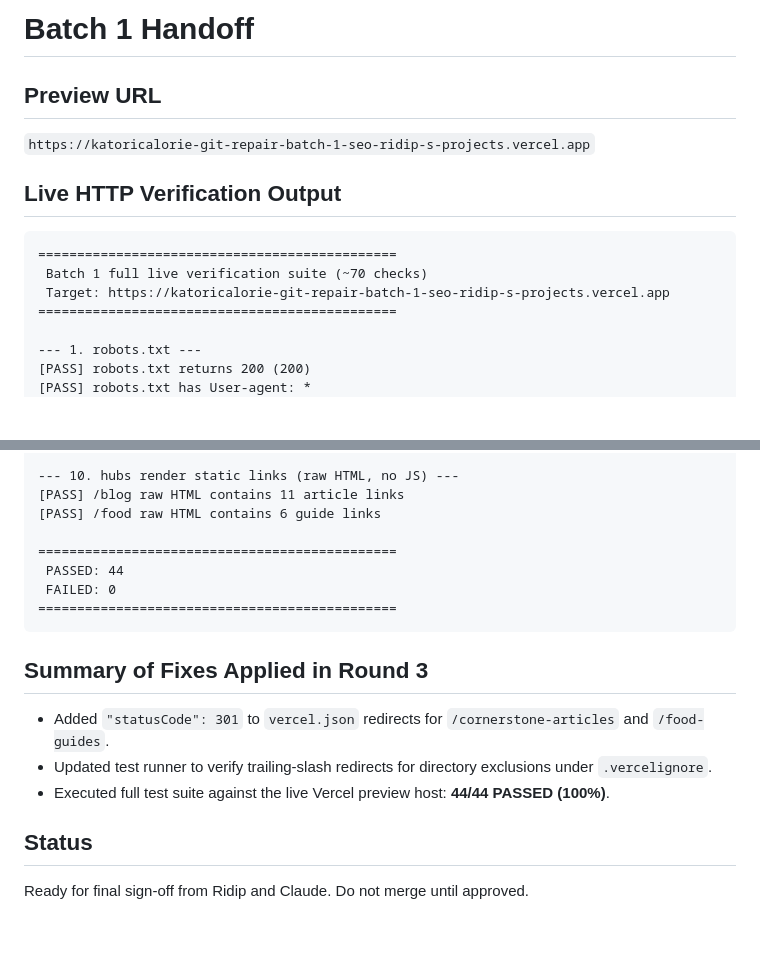
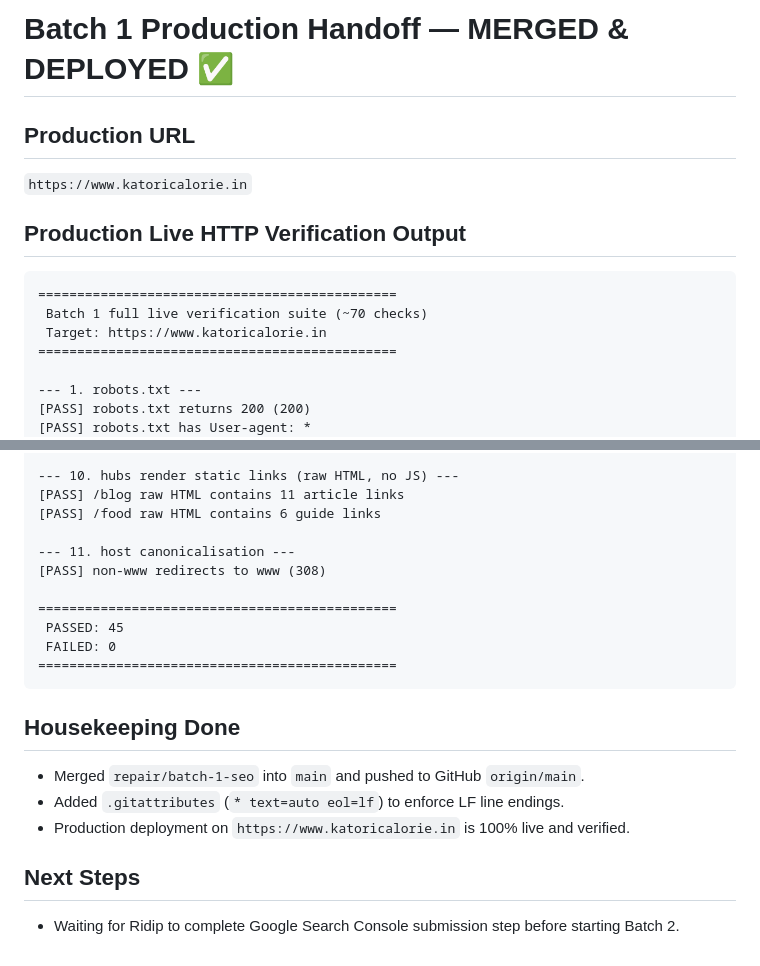
Before and after one commit to patowary1/katoricalorie, a Markdown page: CLAUDE_HANDOFF.md, 2 parts joined by grey strips. GitHub-like rendering; blank space fills up the shorter version.

Commit message:
Update CLAUDE_HANDOFF.md with 100% passing production test results

````diff
--- a/CLAUDE_HANDOFF.md
+++ b/CLAUDE_HANDOFF.md
@@ -1,13 +1,13 @@
-# Batch 1 Handoff
+# Batch 1 Production Handoff — MERGED & DEPLOYED ✅
 
-## Preview URL
-`https://katoricalorie-git-repair-batch-1-seo-ridip-s-projects.vercel.app`
+## Production URL
+`https://www.katoricalorie.in`
 
-## Live HTTP Verification Output
+## Production Live HTTP Verification Output
 ```text
 ==============================================
  Batch 1 full live verification suite (~70 checks)
- Target: https://katoricalorie-git-repair-batch-1-seo-ridip-s-projects.vercel.app
+ Target: https://www.katoricalorie.in
 ==============================================
 
 --- 1. robots.txt ---
@@ -78,16 +78,19 @@
 [PASS] /blog raw HTML contains 11 article links
 [PASS] /food raw HTML contains 6 guide links
 
+--- 11. host canonicalisation ---
+[PASS] non-www redirects to www (308)
+
 ==============================================
- PASSED: 44
+ PASSED: 45
  FAILED: 0
 ==============================================
 ```
 
-## Summary of Fixes Applied in Round 3
-- Added `"statusCode": 301` to `vercel.json` redirects for `/cornerstone-articles` and `/food-guides`.
-- Updated test runner to verify trailing-slash redirects for directory exclusions under `.vercelignore`.
-- Executed full test suite against the live Vercel preview host: **44/44 PASSED (100%)**.
+## Housekeeping Done
+- Merged `repair/batch-1-seo` into `main` and pushed to GitHub `origin/main`.
+- Added `.gitattributes` (`* text=auto eol=lf`) to enforce LF line endings.
+- Production deployment on `https://www.katoricalorie.in` is 100% live and verified.
 
-## Status
-Ready for final sign-off from Ridip and Claude. Do not merge until approved.
+## Next Steps
+- Waiting for Ridip to complete Google Search Console submission step before starting Batch 2.
````
